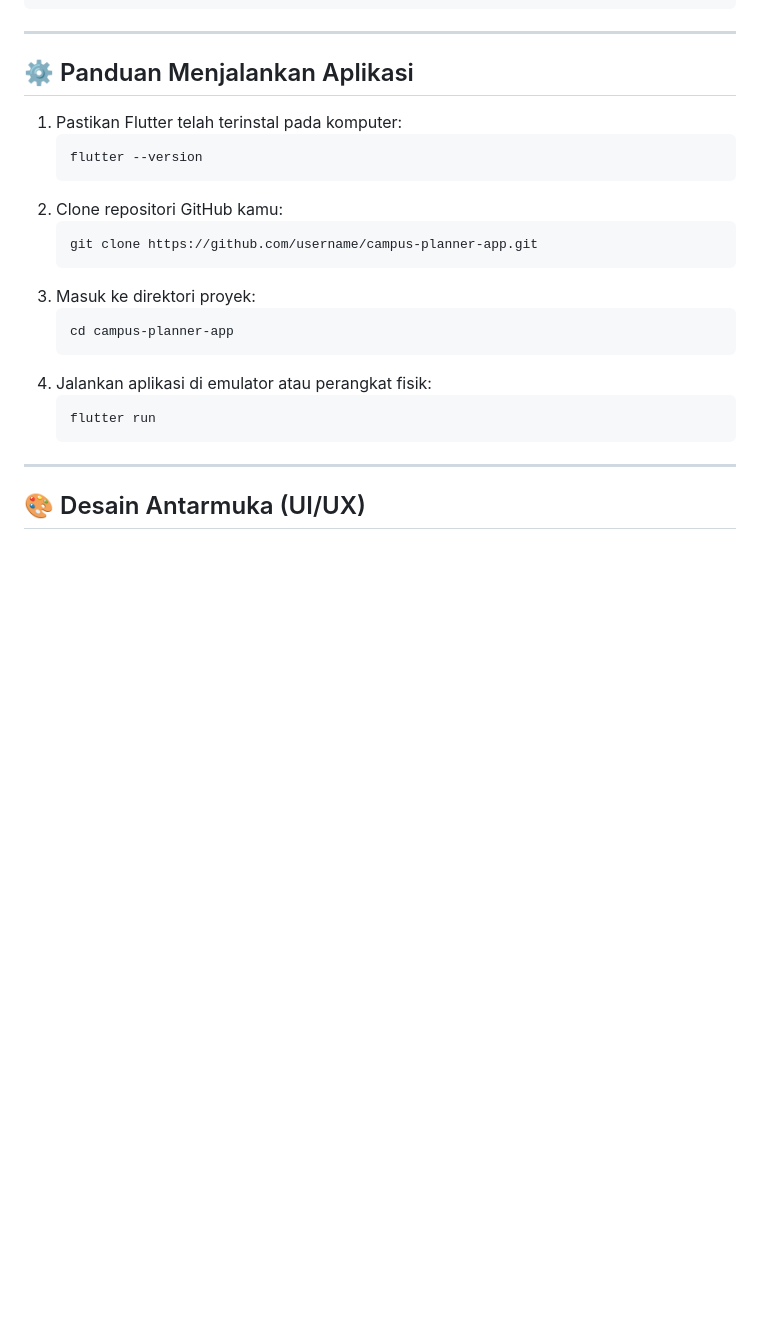
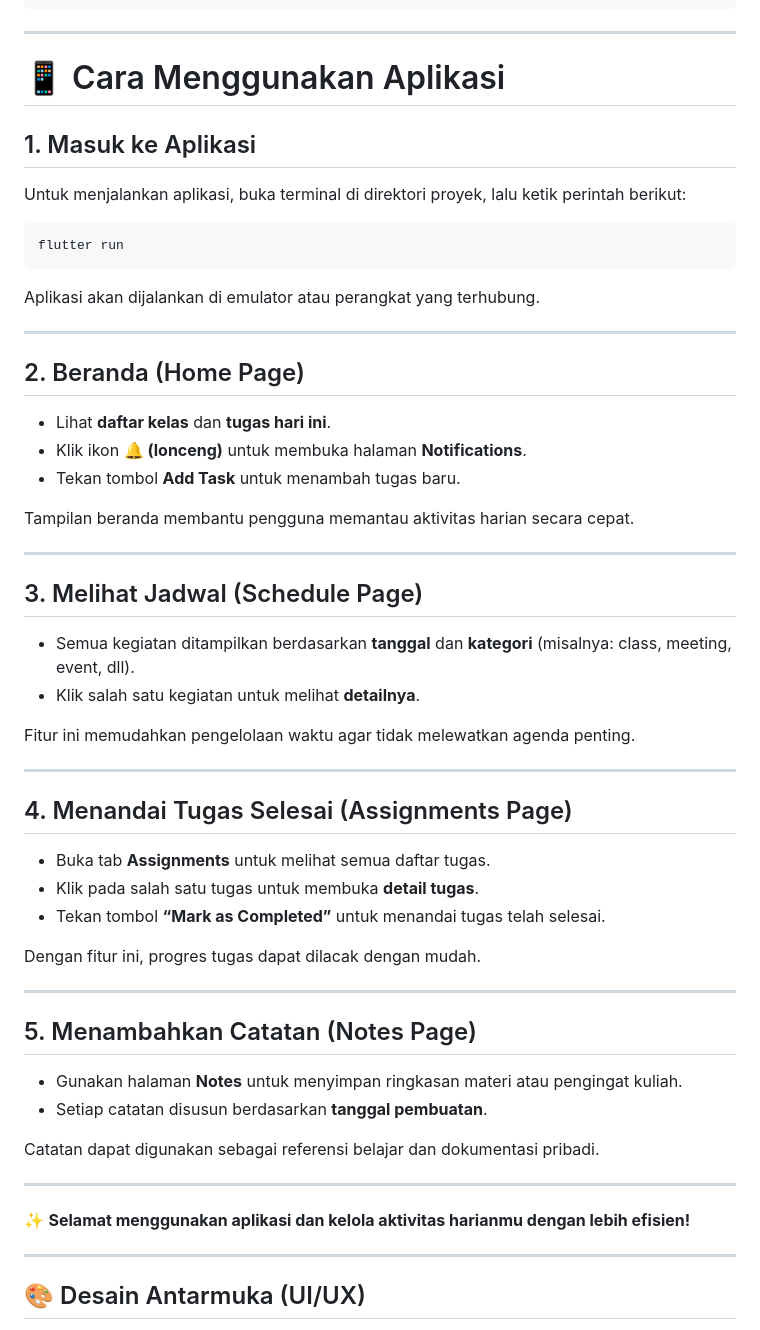
Before and after one commit to zahratnhya/UTS-pemrograman-mobile-praktikum, a Markdown page: README.md, the part around the change. GitHub-like rendering; blank space fills up the shorter version.

````diff
--- a/README.md
+++ b/README.md
@@ -56,25 +56,59 @@ Data tersebut mencakup informasi pengguna, daftar kelas, tugas, jadwal kegiatan,
 ```
 
 ---
+# 📱 Cara Menggunakan Aplikasi
 
-## ⚙️ Panduan Menjalankan Aplikasi
+## 1. Masuk ke Aplikasi
 
-1. Pastikan Flutter telah terinstal pada komputer:
-   ```bash
-   flutter --version
-   ```
-2. Clone repositori GitHub kamu:
-   ```bash
-   git clone https://github.com/username/campus-planner-app.git
-   ```
-3. Masuk ke direktori proyek:
-   ```bash
-   cd campus-planner-app
-   ```
-4. Jalankan aplikasi di emulator atau perangkat fisik:
-   ```bash
-   flutter run
-   ```
+Untuk menjalankan aplikasi, buka terminal di direktori proyek, lalu ketik perintah berikut:
+
+```bash
+flutter run
+```
+
+Aplikasi akan dijalankan di emulator atau perangkat yang terhubung.
+
+---
+
+## 2. Beranda (Home Page)
+
+- Lihat **daftar kelas** dan **tugas hari ini**.
+- Klik ikon **🔔 (lonceng)** untuk membuka halaman **Notifications**.
+- Tekan tombol **Add Task** untuk menambah tugas baru.
+
+Tampilan beranda membantu pengguna memantau aktivitas harian secara cepat.
+
+---
+
+## 3. Melihat Jadwal (Schedule Page)
+
+- Semua kegiatan ditampilkan berdasarkan **tanggal** dan **kategori** (misalnya: class, meeting, event, dll).
+- Klik salah satu kegiatan untuk melihat **detailnya**.
+
+Fitur ini memudahkan pengelolaan waktu agar tidak melewatkan agenda penting.
+
+---
+
+## 4. Menandai Tugas Selesai (Assignments Page)
+
+- Buka tab **Assignments** untuk melihat semua daftar tugas.
+- Klik pada salah satu tugas untuk membuka **detail tugas**.
+- Tekan tombol **“Mark as Completed”** untuk menandai tugas telah selesai.
+
+Dengan fitur ini, progres tugas dapat dilacak dengan mudah.
+
+---
+
+## 5. Menambahkan Catatan (Notes Page)
+
+- Gunakan halaman **Notes** untuk menyimpan ringkasan materi atau pengingat kuliah.
+- Setiap catatan disusun berdasarkan **tanggal pembuatan**.
+
+Catatan dapat digunakan sebagai referensi belajar dan dokumentasi pribadi.
+
+---
+
+✨ **Selamat menggunakan aplikasi dan kelola aktivitas harianmu dengan lebih efisien!**
 
 ---
 
````
